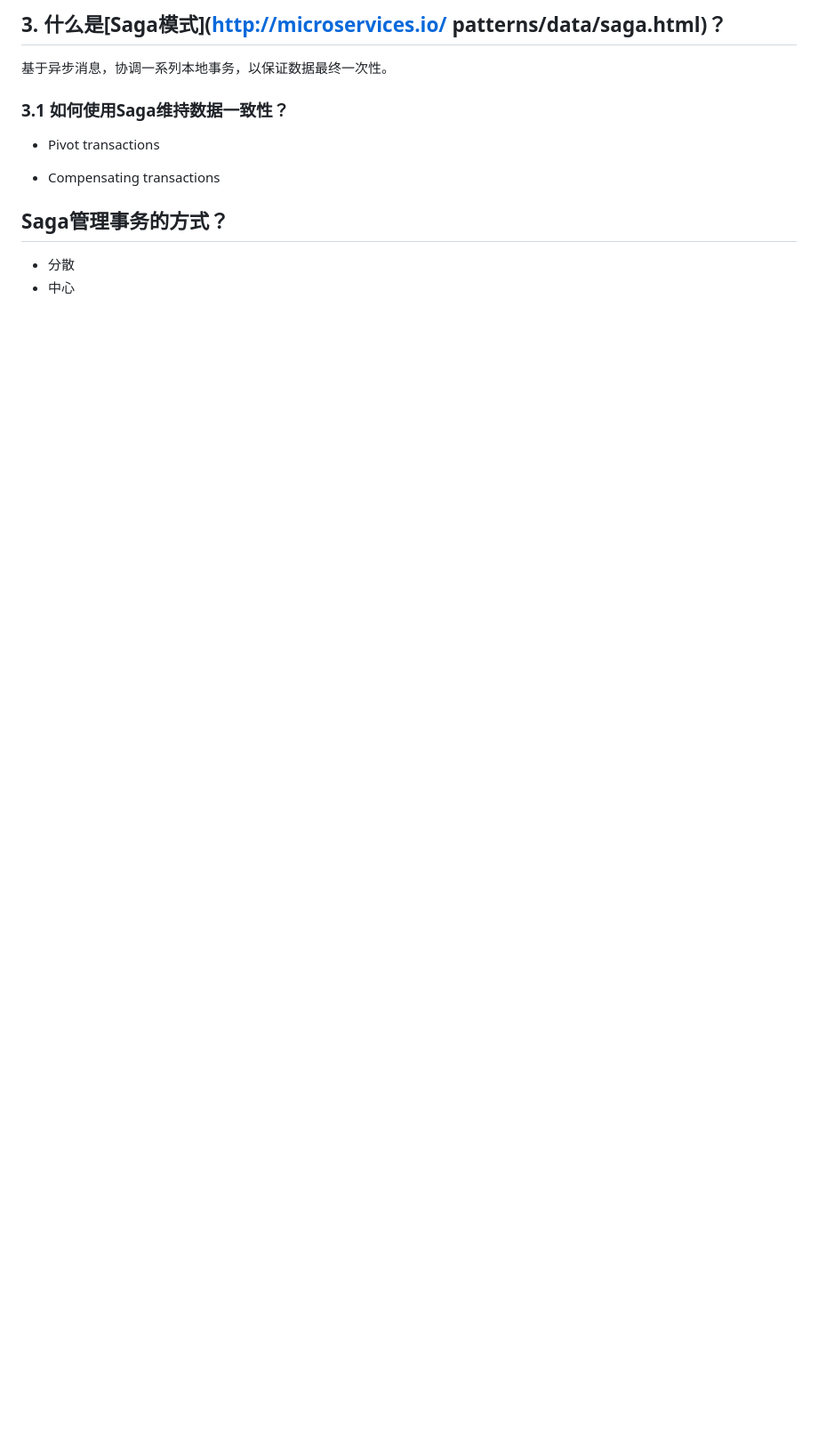
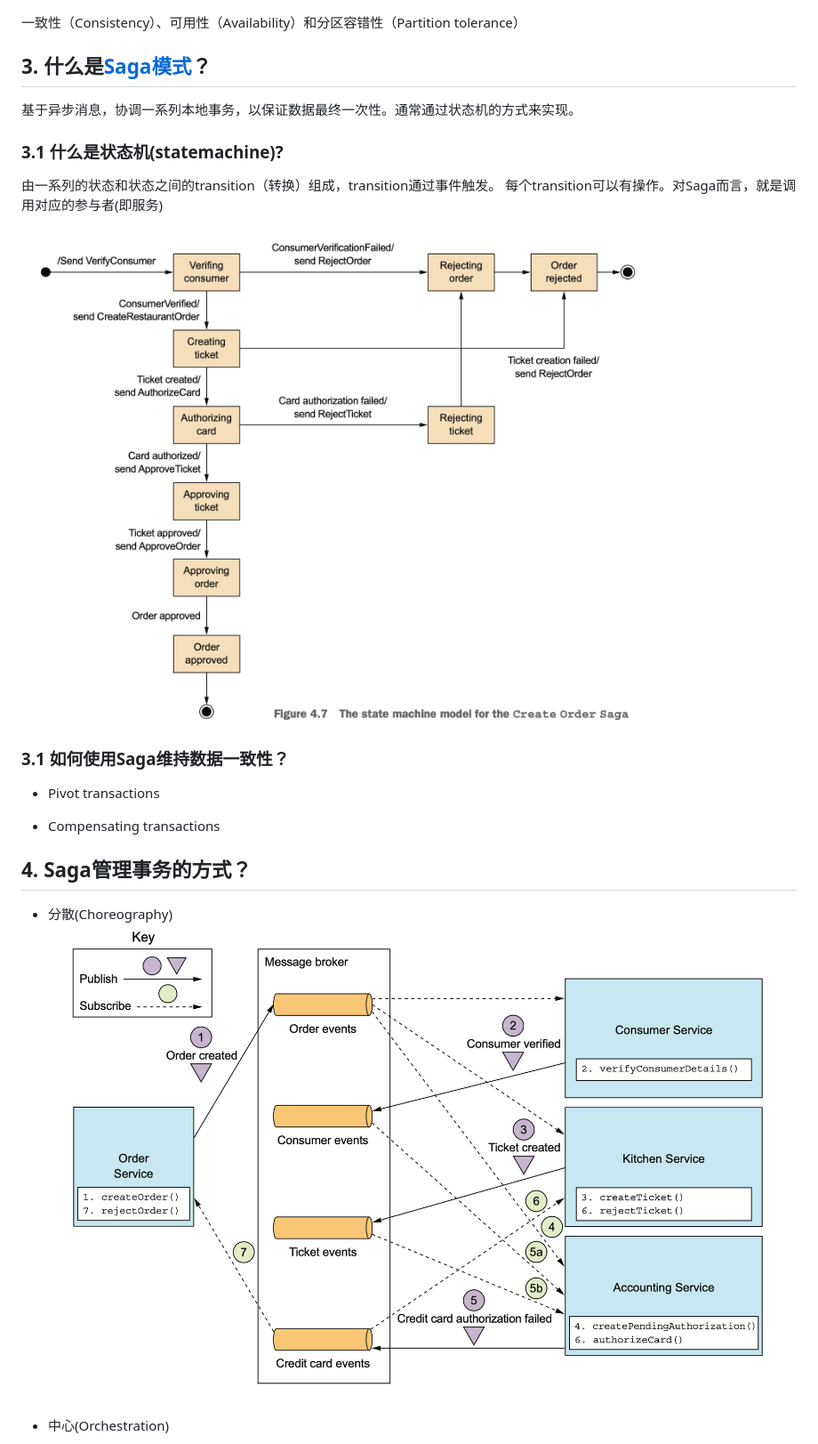
Before and after one commit to videni/micro-service-notes, a Markdown page: Course4: Manage transactions using Saga/saga.md, the part around the change printed below. Shown: that part at 89% size. GitHub-like rendering; pictures changed too: Course4: Manage transactions using Saga/assets/2022-01-12-15-09-56.png (added), Course4: Manage transactions using Saga/assets/2022-01-12-15-11-58.png (added); blank space fills up the shorter version.

```diff
--- a/Course4: Manage transactions using Saga/saga.md
+++ b/Course4: Manage transactions using Saga/saga.md
@@ -17,7 +44,17 @@
 
-## 3. 什么是[Saga模式](http://microservices.io/ patterns/data/saga.html)？
 
-基于异步消息，协调一系列本地事务，以保证数据最终一次性。
+一致性（Consistency）、可用性（Availability）和分区容错性（Partition tolerance）
+
+## 3. 什么是[Saga模式](http://microservices.io/patterns/data/saga.html)？
+
+基于异步消息，协调一系列本地事务，以保证数据最终一次性。通常通过状态机的方式来实现。
+
+### 3.1 什么是状态机(statemachine)?
+
+由一系列的状态和状态之间的transition（转换）组成，transition通过事件触发。 每个transition可以有操作。对Saga而言，就是调用对应的参与者(即服务)
+
+![订单的状态机](./assets/2022-01-12-15-11-58.png)
+
 
 ### 3.1 如何使用Saga维持数据一致性？
 
@@ -25,8 +62,9 @@
 
 * Compensating transactions
 
-## Saga管理事务的方式？
+## 4. Saga管理事务的方式？
 
-* 分散
-* 中心
+* 分散(Choreography)
+    ![choreography](assets/2022-01-12-15-09-56.png)
+* 中心(Orchestration)
 
```
Also changed, not shown: other parts of Course4: Manage transactions using Saga/saga.md (+77 -14 lines), Course4: Manage transactions using Saga/assets/2022-01-12-13-39-25.png (added), Course4: Manage transactions using Saga/assets/2022-01-12-15-09-09.png (added).
